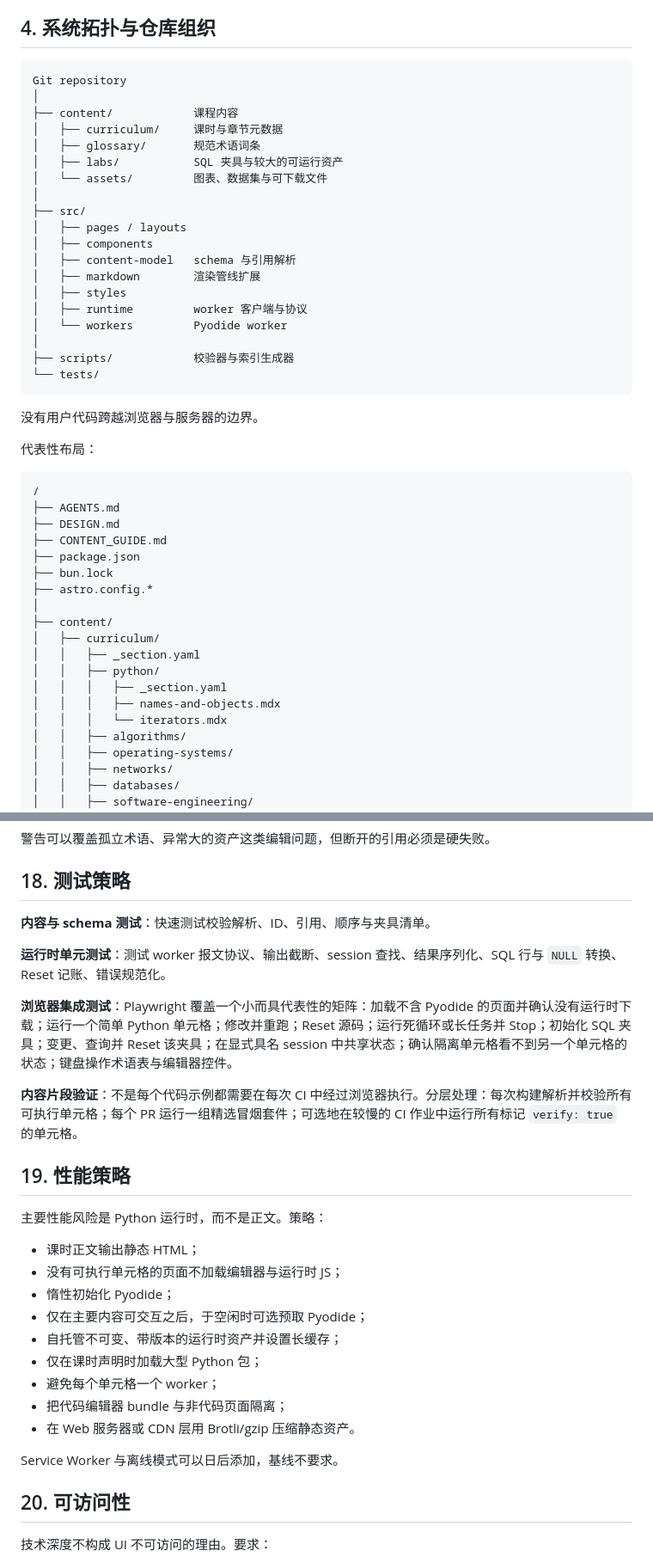
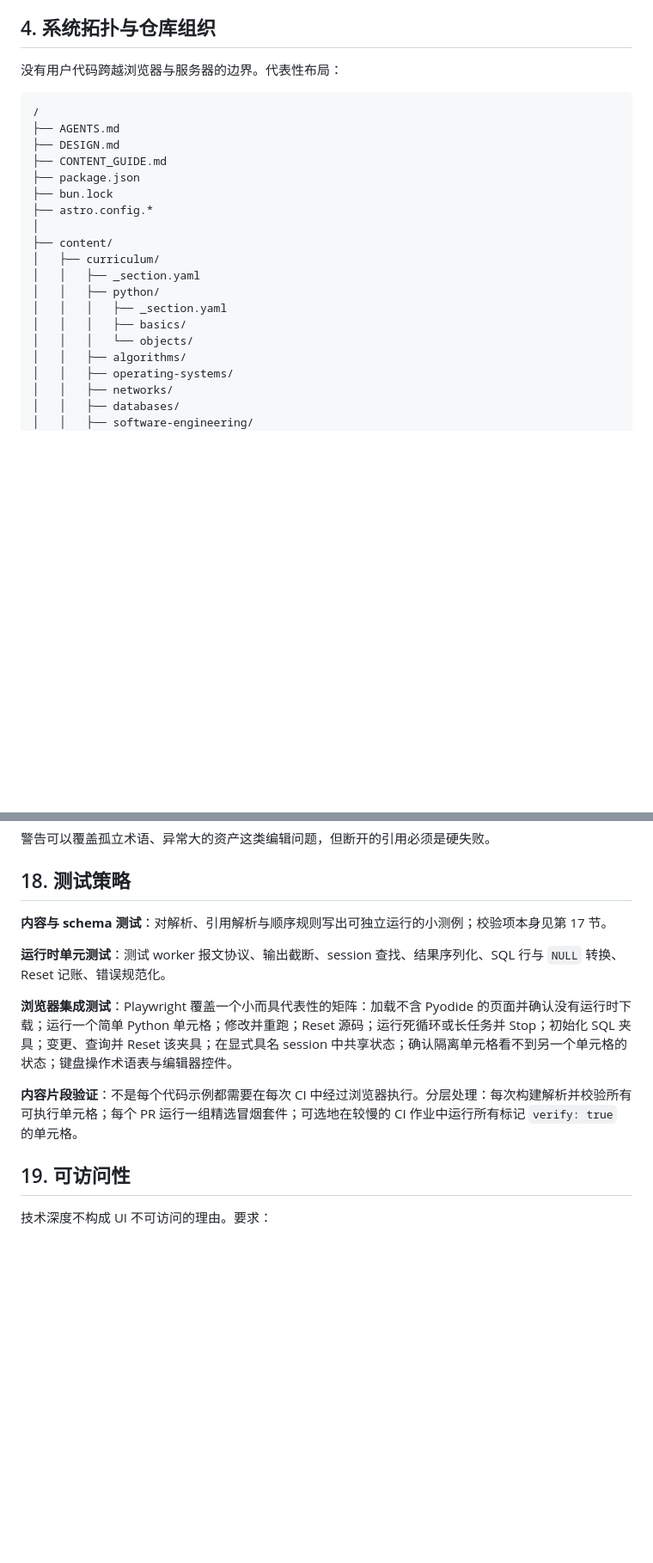
Before and after one commit to catyugu/CS4AIEra, a Markdown page: doc/DESIGN.md, 2 parts joined by grey strips. Shown at 86% size. GitHub-like rendering; blank space fills up the shorter version.

````diff
--- a/doc/DESIGN.md
+++ b/doc/DESIGN.md
@@ -47,31 +47,7 @@
 
 ## 4. 系统拓扑与仓库组织
 
-```text
-Git repository
-│
-├── content/            课程内容
-│   ├── curriculum/     课时与章节元数据
-│   ├── glossary/       规范术语词条
-│   ├── labs/           SQL 夹具与较大的可运行资产
-│   └── assets/         图表、数据集与可下载文件
-│
-├── src/
-│   ├── pages / layouts
-│   ├── components
-│   ├── content-model   schema 与引用解析
-│   ├── markdown        渲染管线扩展
-│   ├── styles
-│   ├── runtime         worker 客户端与协议
-│   └── workers         Pyodide worker
-│
-├── scripts/            校验器与索引生成器
-└── tests/
-```
-
-没有用户代码跨越浏览器与服务器的边界。
-
-代表性布局：
+没有用户代码跨越浏览器与服务器的边界。代表性布局：
 
 ```text
 /
@@ -87,8 +63,8 @@ Git repository
 │   │   ├── _section.yaml
 │   │   ├── python/
 │   │   │   ├── _section.yaml
-│   │   │   ├── names-and-objects.mdx
-│   │   │   └── iterators.mdx
+│   │   │   ├── basics/
+│   │   │   └── objects/
 │   │   ├── algorithms/
 │   │   ├── operating-systems/
 │   │   ├── networks/
@@ -566,7 +515,7 @@ related:
 
 ## 18. 测试策略
 
-**内容与 schema 测试**：快速测试校验解析、ID、引用、顺序与夹具清单。
+**内容与 schema 测试**：对解析、引用解析与顺序规则写出可独立运行的小测例；校验项本身见第 17 节。
 
 **运行时单元测试**：测试 worker 报文协议、输出截断、session 查找、结果序列化、SQL 行与 `NULL` 转换、Reset 记账、错误规范化。
 
@@ -574,23 +523,7 @@ related:
 
 **内容片段验证**：不是每个代码示例都需要在每次 CI 中经过浏览器执行。分层处理：每次构建解析并校验所有可执行单元格；每个 PR 运行一组精选冒烟套件；可选地在较慢的 CI 作业中运行所有标记 `verify: true` 的单元格。
 
-## 19. 性能策略
-
-主要性能风险是 Python 运行时，而不是正文。策略：
-
-- 课时正文输出静态 HTML；
-- 没有可执行单元格的页面不加载编辑器与运行时 JS；
-- 惰性初始化 Pyodide；
-- 仅在主要内容可交互之后，于空闲时可选预取 Pyodide；
-- 自托管不可变、带版本的运行时资产并设置长缓存；
-- 仅在课时声明时加载大型 Python 包；
-- 避免每个单元格一个 worker；
-- 把代码编辑器 bundle 与非代码页面隔离；
-- 在 Web 服务器或 CDN 层用 Brotli/gzip 压缩静态资产。
-
-Service Worker 与离线模式可以日后添加，基线不要求。
-
-## 20. 可访问性
+## 19. 可访问性
 
 技术深度不构成 UI 不可访问的理由。要求：
 
````
Also changed, not shown: other parts of doc/DESIGN.md (+15 -67 lines), doc/CONTENT_GUIDE.md (+6 -25 lines).
